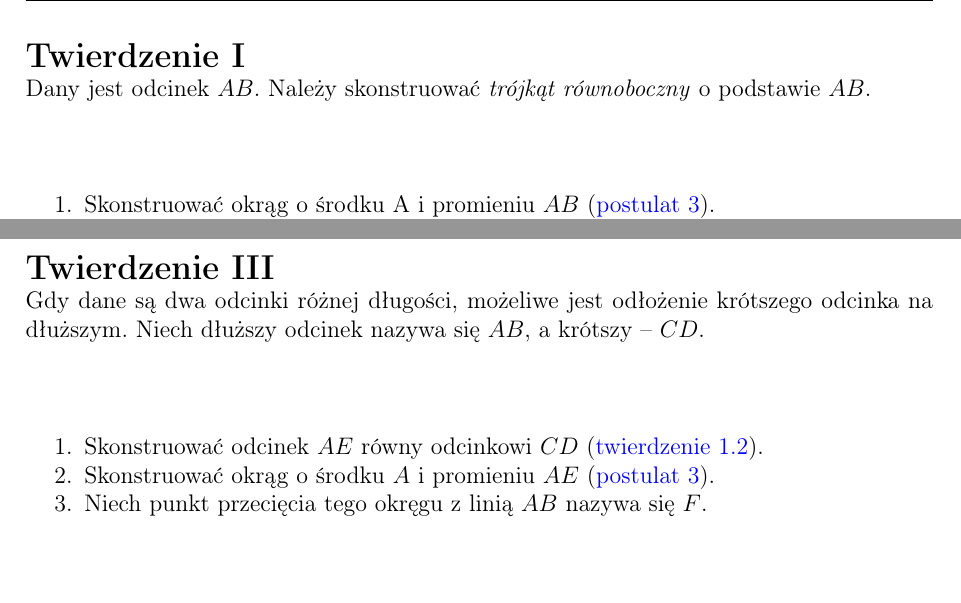
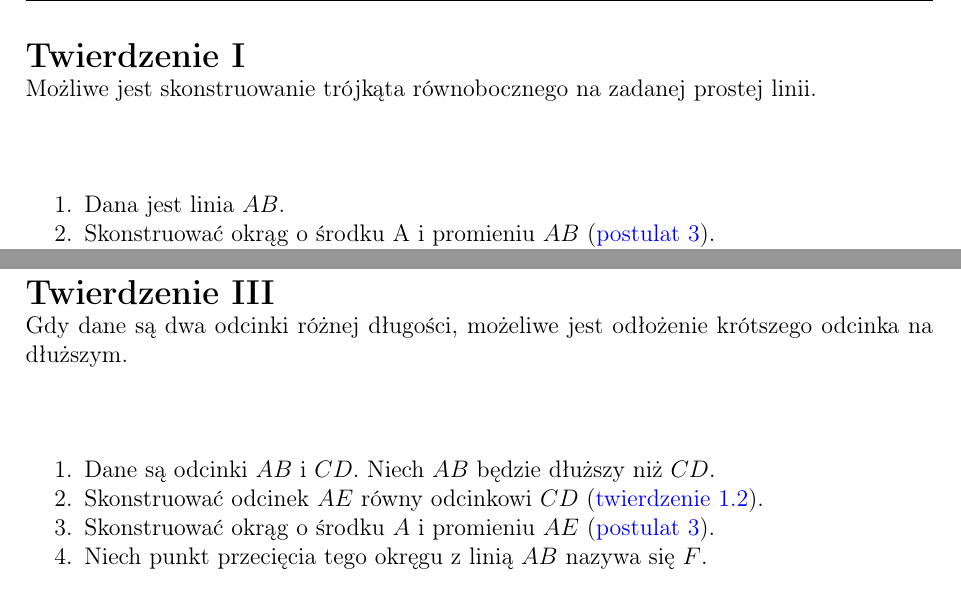
Before and after one commit to Sventimir/euclids-elements, a LaTeX document (elements.tex): two parts of pages 5 and 6 of 14, joined at a grey line, cut so that both start at the same text, the shorter picture padded with empty space. Compiled offline with pdfLaTeX.

Commit message:
Minor style fixes.

```diff
--- a/elements.tex
+++ b/elements.tex
@@ -253,8 +253,7 @@ do naszych czasów --- znamy to dzieło wyłącznie z przekładów na język ara
 
 \begin{theorem}
 
-Dany jest odcinek \(AB\). Należy skonstruować \emph{trójkąt równoboczny} o
-podstawie \(AB\).
+Możliwe jest skonstruowanie trójkąta równobocznego na zadanej prostej linii.
 
 \begin{figure}[h!]
     \begin{center}
@@ -276,6 +275,7 @@ Polygon(a, b, c).draw()
 \end{figure}
 
 \begin{enumerate}
+    \item Dana jest linia \(AB\).
     \item Skonstruować okrąg o środku A i promieniu \(AB\) \post{3}.
     \item Skonstruować okrąg o środku B i promieniu \(AB\) \post{3}.
     \item Niech punkt przecięcia okręgów nazywa się \(C\)\footnote{
@@ -360,7 +360,7 @@ h.draw()
 \begin{theorem}
 
 Gdy dane są dwa odcinki różnej długości, możeliwe jest odłożenie krótszego
-odcinka na dłuższym. Niech dłuższy odcinek nazywa się \(AB\), a krótszy -- \(CD\).
+odcinka na dłuższym.
 
 \begin{figure}[h!]
     \begin{center}
@@ -386,6 +386,8 @@ draw_lines(e, a, f, b)
 \end{figure}
 
 \begin{enumerate}
+    \item Dane są odcinki \(AB\) i \(CD\). Niech \(AB\) będzie dłuższy niż
+        \(CD\).
     \item Skonstruować odcinek \(AE\) równy odcinkowi \(CD\) \prop{1.2}.
     \item Skonstruować okrąg o środku \(A\) i promieniu \(AE\) \post{3}.
     \item Niech punkt przecięcia tego okręgu z linią \(AB\) nazywa się \(F\).
```
Also changed, not shown: elements.tex (2 more changed lines).
